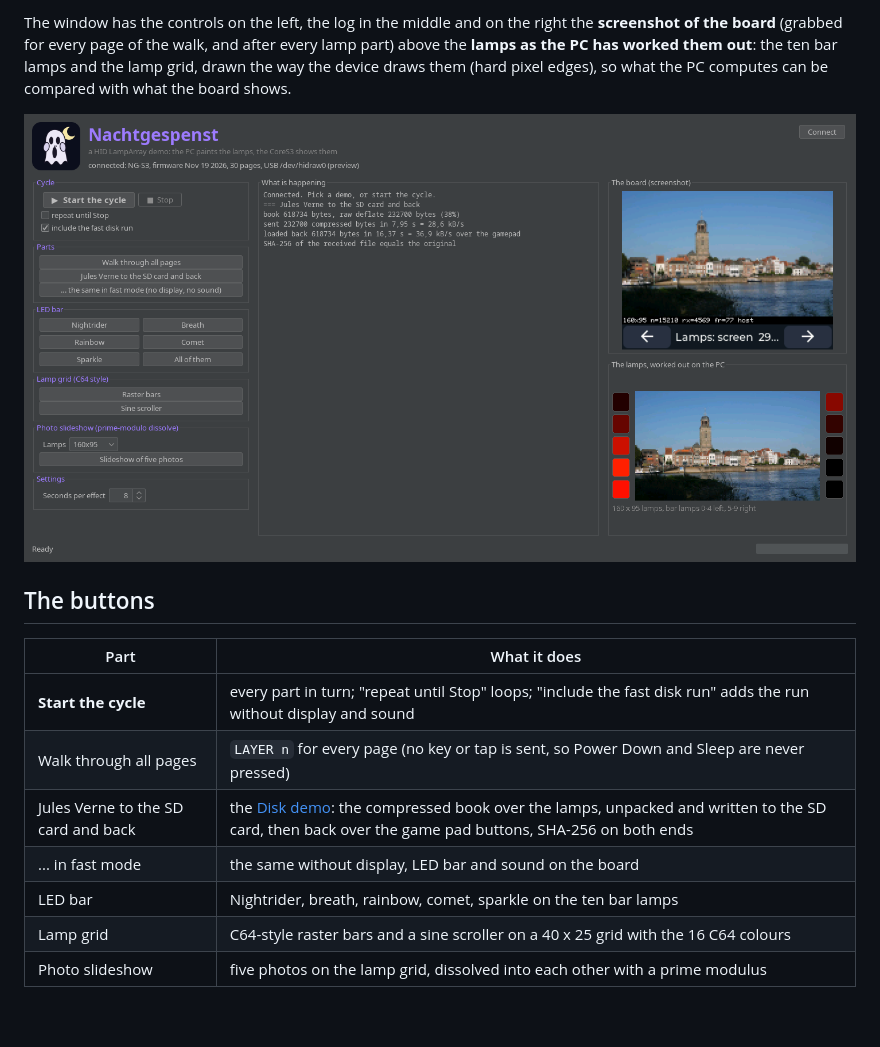
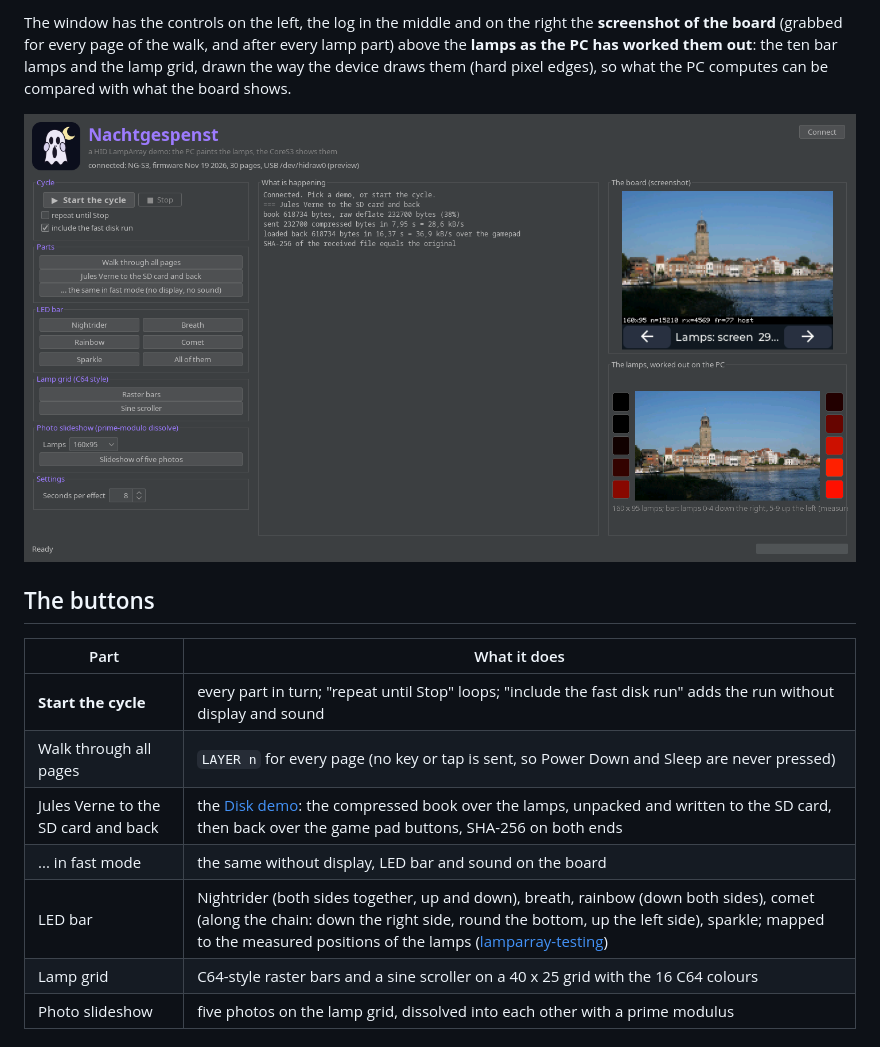
Before and after one commit to nicenemo/Nachtgespenst, a Markdown page: docs/wiki/demo-app.md, the part around the change. Drawn GitHub-style; pictures changed too: site/img/lamps/demo-window.png; blank space fills up the shorter version.

```diff
--- a/docs/wiki/demo-app.md
+++ b/docs/wiki/demo-app.md
@@ -14,7 +14,7 @@ The window has the controls on the left, the log in the middle and on the right
 | Walk through all pages | `LAYER n` for every page (no key or tap is sent, so Power Down and Sleep are never pressed) |
 | Jules Verne to the SD card and back | the [Disk demo](disk-drive.md): the compressed book over the lamps, unpacked and written to the SD card, then back over the game pad buttons, SHA-256 on both ends |
 | ... in fast mode | the same without display, LED bar and sound on the board |
-| LED bar | Nightrider, breath, rainbow, comet, sparkle on the ten bar lamps |
+| LED bar | Nightrider (both sides together, up and down), breath, rainbow (down both sides), comet (along the chain: down the right side, round the bottom, up the left side), sparkle; mapped to the measured positions of the lamps ([lamparray-testing](lamparray-testing.md)) |
 | Lamp grid | C64-style raster bars and a sine scroller on a 40 x 25 grid with the 16 C64 colours |
 | Photo slideshow | five photos on the lamp grid, dissolved into each other with a prime modulus |
 
```
Also changed, not shown: docs/PLAN-lamp-effects.md (+1 -1 lines), docs/wiki/lamparray-testing.md (+3 -0 lines), 3 other files.
